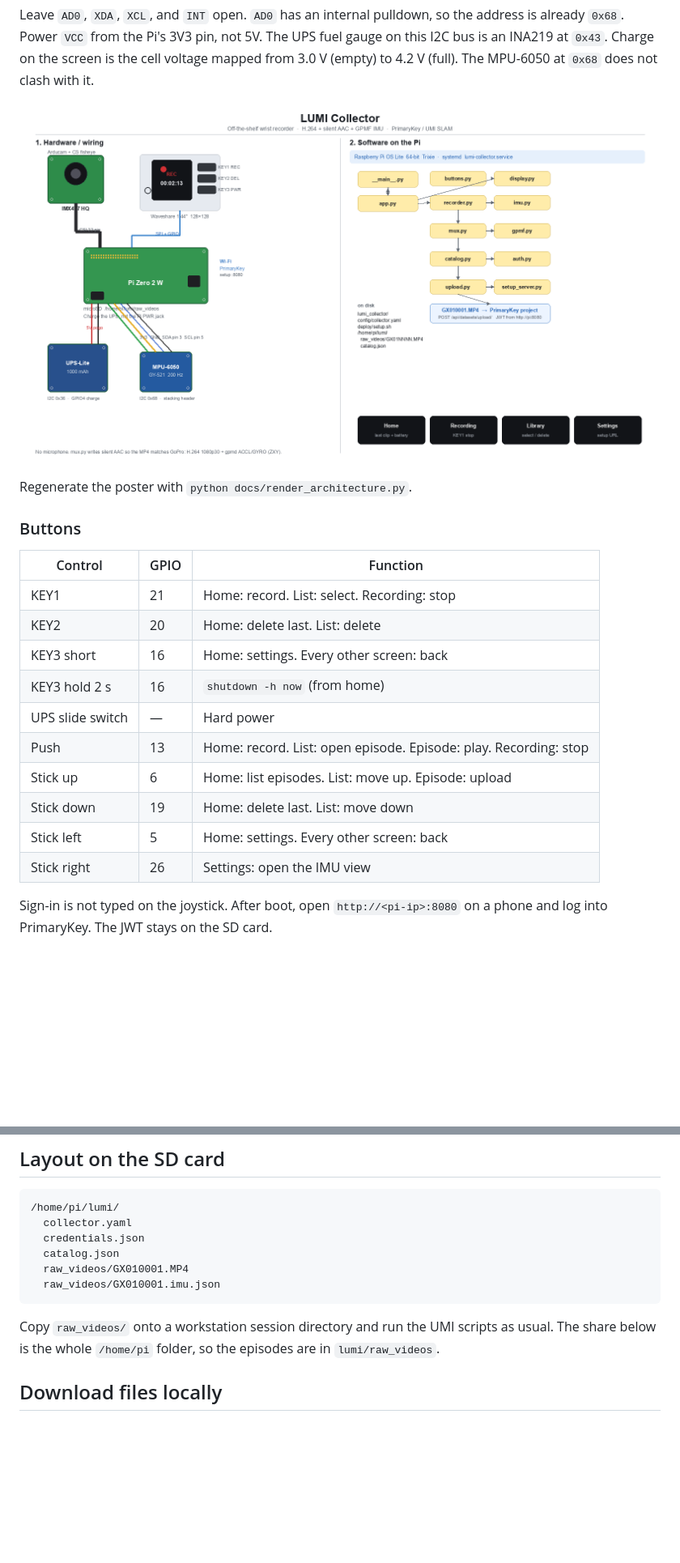
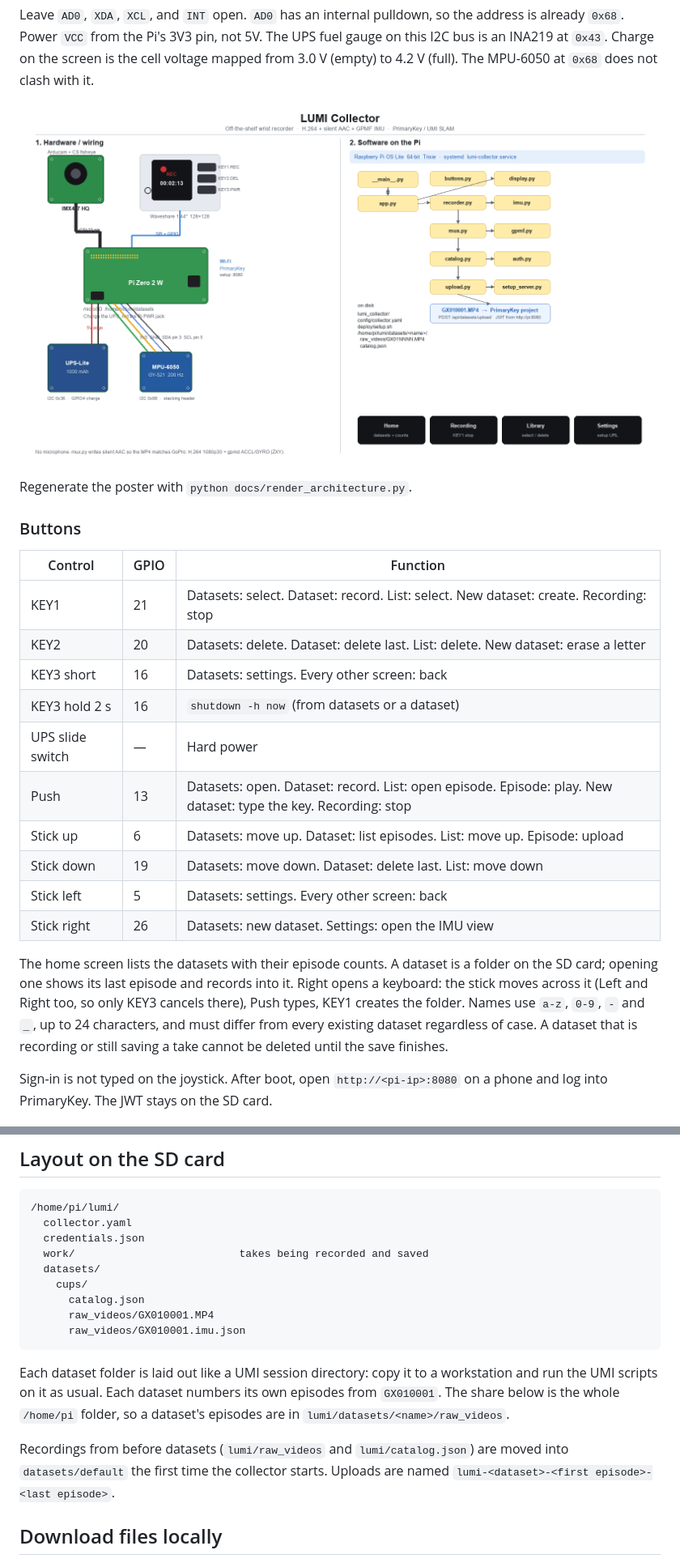
Before and after one commit to solarian-dev/solarian-lumi-collector, a Markdown page: README.md, 2 parts joined by grey strips. Shown at 81% size. GitHub-like rendering; pictures changed too: docs/architecture.png; blank space fills up the shorter version.

````diff
--- a/README.md
+++ b/README.md
@@ -126,16 +126,24 @@ Regenerate the poster with `python docs/render_architecture.py`.
 
 | Control          | GPIO         | Function                                        |
 | ---------------- | ------------ | ----------------------------------------------- |
-| KEY1             | 21           | Home: record. List: select. Recording: stop     |
-| KEY2             | 20           | Home: delete last. List: delete                 |
-| KEY3 short       | 16           | Home: settings. Every other screen: back        |
-| KEY3 hold 2 s    | 16           | `shutdown -h now` (from home)                   |
+| KEY1             | 21           | Datasets: select. Dataset: record. List: select. New dataset: create. Recording: stop |
+| KEY2             | 20           | Datasets: delete. Dataset: delete last. List: delete. New dataset: erase a letter |
+| KEY3 short       | 16           | Datasets: settings. Every other screen: back    |
+| KEY3 hold 2 s    | 16           | `shutdown -h now` (from datasets or a dataset)  |
 | UPS slide switch | —            | Hard power                                      |
-| Push             | 13           | Home: record. List: open episode. Episode: play. Recording: stop |
-| Stick up         | 6            | Home: list episodes. List: move up. Episode: upload |
-| Stick down       | 19           | Home: delete last. List: move down              |
-| Stick left       | 5            | Home: settings. Every other screen: back        |
-| Stick right      | 26           | Settings: open the IMU view                     |
+| Push             | 13           | Datasets: open. Dataset: record. List: open episode. Episode: play. New dataset: type the key. Recording: stop |
+| Stick up         | 6            | Datasets: move up. Dataset: list episodes. List: move up. Episode: upload |
+| Stick down       | 19           | Datasets: move down. Dataset: delete last. List: move down |
+| Stick left       | 5            | Datasets: settings. Every other screen: back    |
+| Stick right      | 26           | Datasets: new dataset. Settings: open the IMU view |
+
+The home screen lists the datasets with their episode counts. A dataset is a
+folder on the SD card; opening one shows its last episode and records into it.
+Right opens a keyboard: the stick moves across it (Left and Right too, so only
+KEY3 cancels there), Push types, KEY1 creates the folder. Names use `a-z`,
+`0-9`, `-` and `_`, up to 24 characters, and must differ from every existing
+dataset regardless of case. A dataset that is recording or still saving a take
+cannot be deleted until the save finishes.
 
 
 Sign-in is not typed on the joystick. After boot, open
@@ -266,14 +274,22 @@ wants the MP4s on disk (`rsync` / download), not the PrimaryKey dataset viewer.
 /home/pi/lumi/
   collector.yaml
   credentials.json
-  catalog.json
-  raw_videos/GX010001.MP4
-  raw_videos/GX010001.imu.json
+  work/                          takes being recorded and saved
+  datasets/
+    cups/
+      catalog.json
+      raw_videos/GX010001.MP4
+      raw_videos/GX010001.imu.json
 ```
 
-Copy `raw_videos/` onto a workstation session directory and run the UMI
-scripts as usual. The share below is the whole `/home/pi` folder, so the
-episodes are in `lumi/raw_videos`.
+Each dataset folder is laid out like a UMI session directory: copy it to a
+workstation and run the UMI scripts on it as usual. Each dataset numbers its
+own episodes from `GX010001`. The share below is the whole `/home/pi` folder,
+so a dataset's episodes are in `lumi/datasets/<name>/raw_videos`.
+
+Recordings from before datasets (`lumi/raw_videos` and `lumi/catalog.json`)
+are moved into `datasets/default` the first time the collector starts.
+Uploads are named `lumi-<dataset>-<first episode>-<last episode>`.
 
 ## Download files locally
 
````
Also changed, not shown: other parts of README.md (+1 -1 lines), 14 other files.
